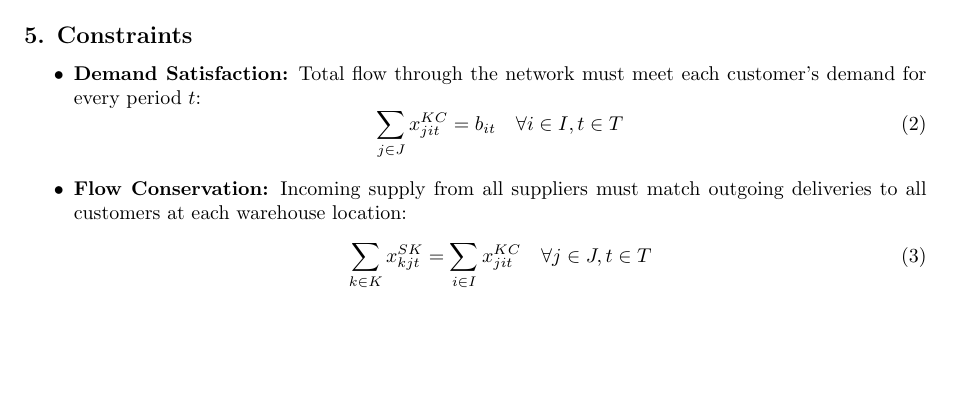
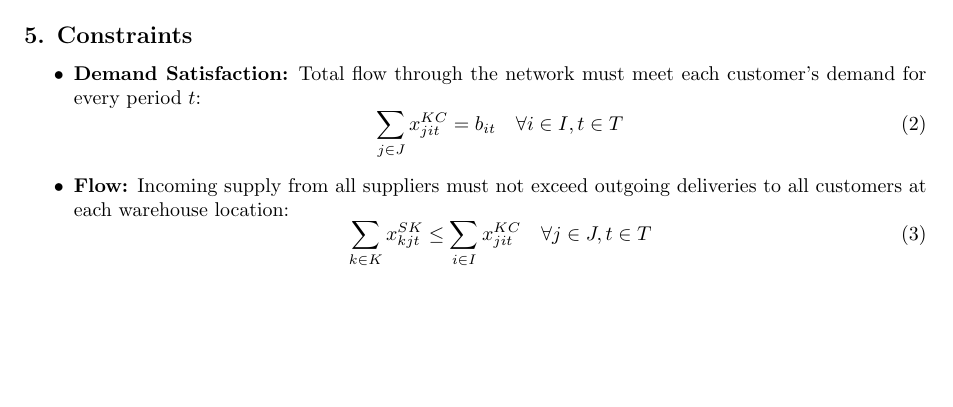
Before and after one commit to michaeltiller/RiskandLogisticsA1, a LaTeX document (Deterministic MECWLP Model.tex): part of page 1 of 2, cut so that both start at the same text, the shorter picture padded with empty space. Compiled offline with pdfLaTeX.

Commit message:
Update Deterministic MECWLP Model.tex
This is the Latex File. Updated flow to LEQ instead of equality.

```diff
--- a/Deterministic MECWLP Model.tex
+++ b/Deterministic MECWLP Model.tex
@@ -50,9 +50,9 @@ Minimize the total cost, consisting of one-time construction costs, cumulative a
         \sum_{j \in J} x_{jit}^{KC} = b_{it} \quad \forall i \in I, t \in T
     \end{equation}
 
-    \item \textbf{Flow Conservation:} Incoming supply from all suppliers must match outgoing deliveries to all customers at each warehouse location:
+    \item \textbf{Flow:} Incoming supply from all suppliers must not exceed outgoing deliveries to all customers at each warehouse location:
     \begin{equation}
-        \sum_{k \in K} x_{kjt}^{SK} = \sum_{i \in I} x_{jit}^{KC} \quad \forall j \in J, t \in T
+        \sum_{k \in K} x_{kjt}^{SK} \leq \sum_{i \in I} x_{jit}^{KC} \quad \forall j \in J, t \in T
     \end{equation}
 
     \item \textbf{Capacity and Operational Linkage:} Total warehouse throughput cannot exceed its capacity and requires the facility to be operational ($z_{jt}=1$):
```
